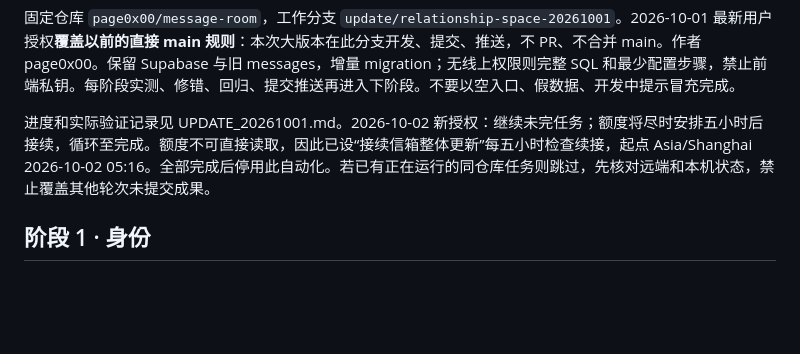
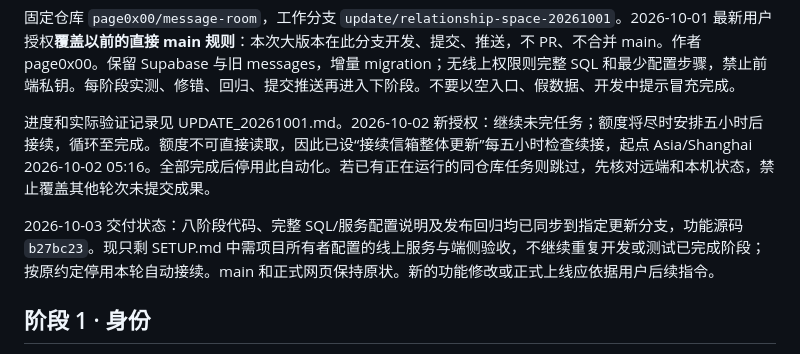
Before and after one commit to page0x00/message-room, a Markdown page: docs/UPDATE_SCOPE.md, the part around the change. Drawn GitHub-style; blank space fills up the shorter version.

```diff
--- a/docs/UPDATE_SCOPE.md
+++ b/docs/UPDATE_SCOPE.md
@@ -3,6 +3,8 @@
 固定仓库 `page0x00/message-room`，工作分支 `update/relationship-space-20261001`。2026-10-01 最新用户授权**覆盖以前的直接 main 规则**：本次大版本在此分支开发、提交、推送，不 PR、不合并 main。作者 page0x00。保留 Supabase 与旧 messages，增量 migration；无线上权限则完整 SQL 和最少配置步骤，禁止前端私钥。每阶段实测、修错、回归、提交推送再进入下阶段。不要以空入口、假数据、开发中提示冒充完成。
 
 进度和实际验证记录见 UPDATE_20261001.md。2026-10-02 新授权：继续未完任务；额度将尽时安排五小时后接续，循环至完成。额度不可直接读取，因此已设“接续信箱整体更新”每五小时检查续接，起点 Asia/Shanghai 2026-10-02 05:16。全部完成后停用此自动化。若已有正在运行的同仓库任务则跳过，先核对远端和本机状态，禁止覆盖其他轮次未提交成果。
+
+2026-10-03 交付状态：八阶段代码、完整 SQL/服务配置说明及发布回归均已同步到指定更新分支，功能源码 `b27bc23`。现只剩 SETUP.md 中需项目所有者配置的线上服务与端侧验收，不继续重复开发或测试已完成阶段；按原约定停用本轮自动接续。main 和正式网页保持原状。新的功能修改或正式上线应依据用户后续指令。
 
 ## 阶段 1 · 身份
 
```
Also changed, not shown: docs/UPDATE_20261001.md (+25 -3 lines).
